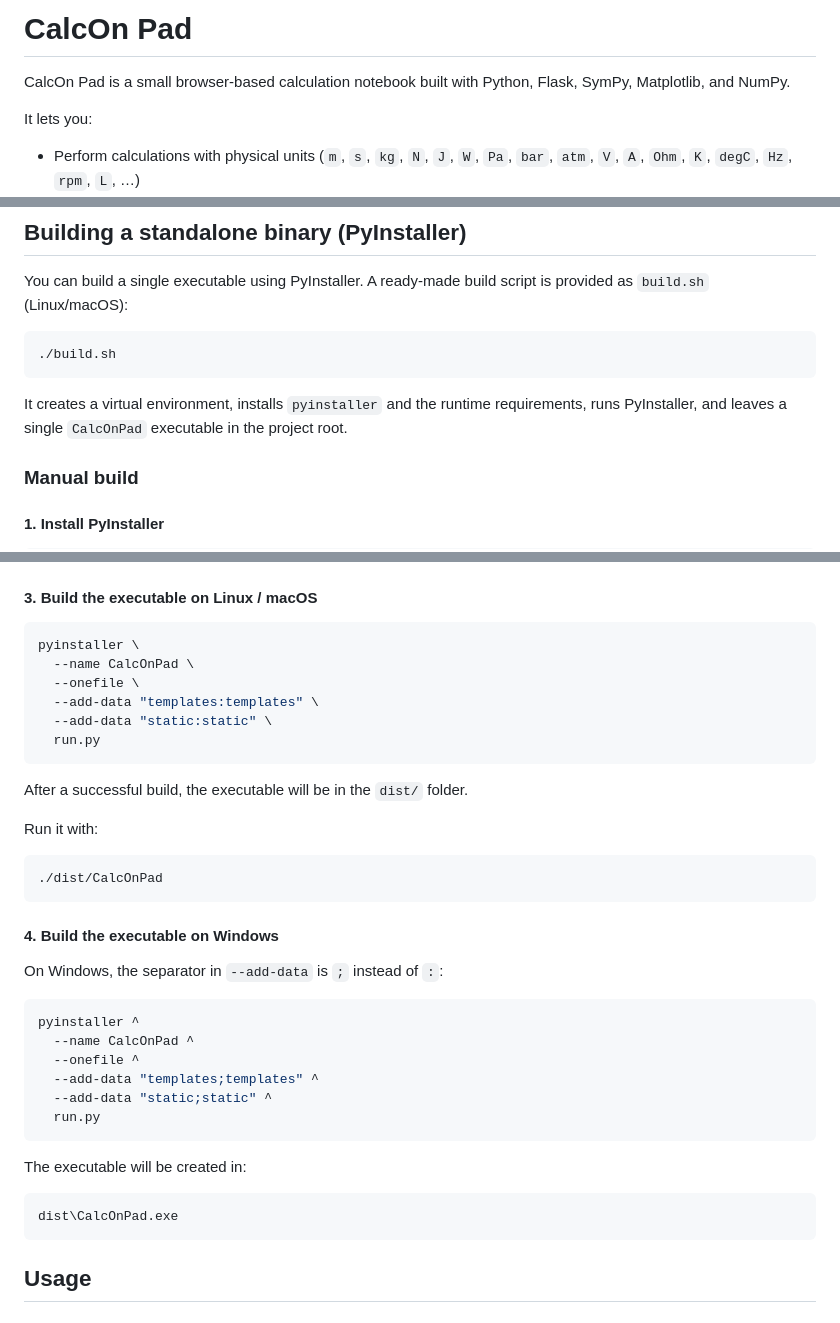
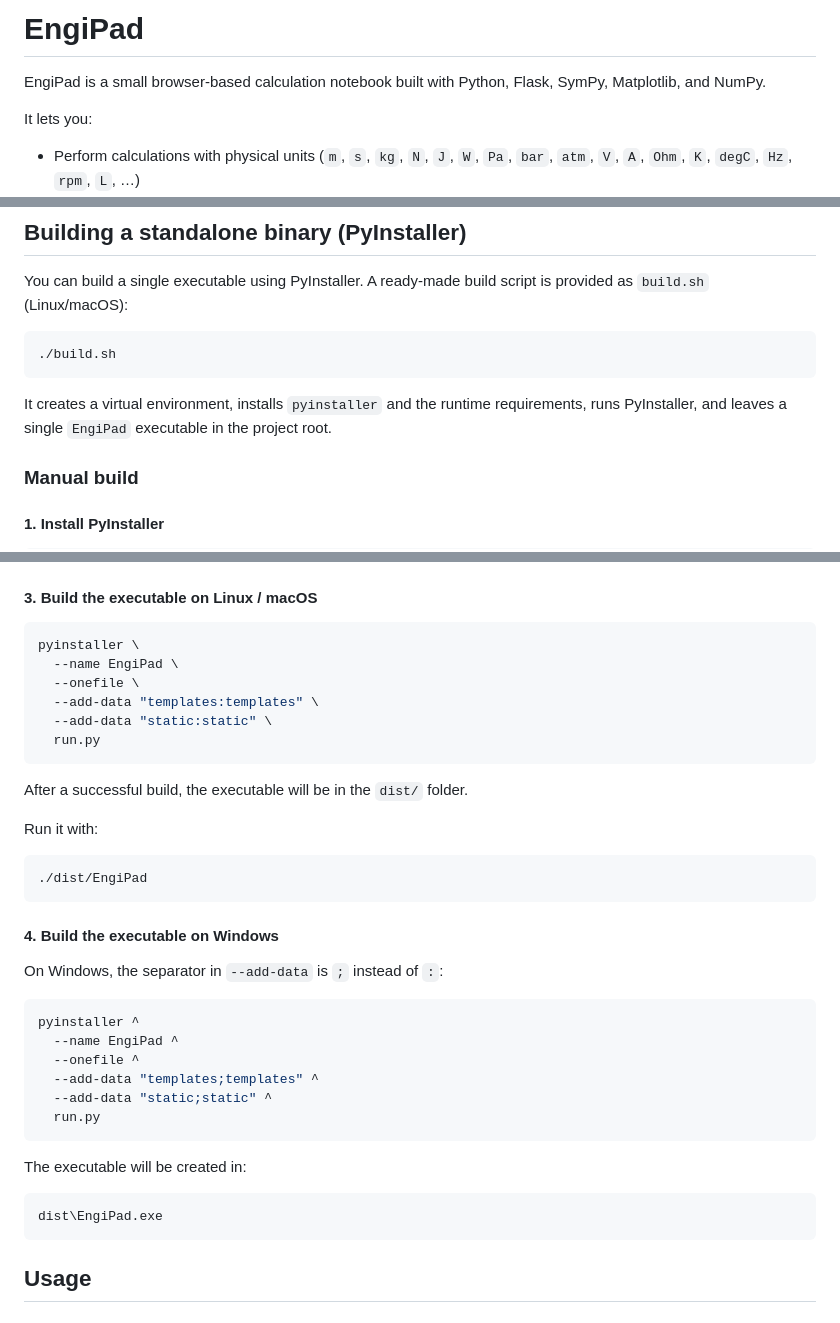
Before and after one commit to prfpeste/CalcOn-Pad, a Markdown page: README.md, 3 parts joined by grey strips. GitHub-like rendering.

Commit message:
Rename project from CalcOn Pad to EngiPad

````diff
--- a/README.md
+++ b/README.md
@@ -1,6 +1,6 @@
-# CalcOn Pad
+# EngiPad
 
-CalcOn Pad is a small browser-based calculation notebook built with Python, Flask, SymPy, Matplotlib, and NumPy.
+EngiPad is a small browser-based calculation notebook built with Python, Flask, SymPy, Matplotlib, and NumPy.
 
 It lets you:
 
@@ -106,7 +106,7 @@ You can build a single executable using PyInstaller. A ready-made build script i
 ./build.sh
 ```
 
-It creates a virtual environment, installs `pyinstaller` and the runtime requirements, runs PyInstaller, and leaves a single `CalcOnPad` executable in the project root.
+It creates a virtual environment, installs `pyinstaller` and the runtime requirements, runs PyInstaller, and leaves a single `EngiPad` executable in the project root.
 
 ### Manual build
 
@@ -139,7 +139,7 @@ static/
 
 ```bash
 pyinstaller \
-  --name CalcOnPad \
+  --name EngiPad \
   --onefile \
   --add-data "templates:templates" \
   --add-data "static:static" \
@@ -151,7 +151,7 @@ After a successful build, the executable will be in the `dist/` folder.
 Run it with:
 
 ```bash
-./dist/CalcOnPad
+./dist/EngiPad
 ```
 
 #### 4. Build the executable on Windows
@@ -160,7 +160,7 @@ On Windows, the separator in `--add-data` is `;` instead of `:`:
 
 ```bash
 pyinstaller ^
-  --name CalcOnPad ^
+  --name EngiPad ^
   --onefile ^
   --add-data "templates;templates" ^
   --add-data "static;static" ^
@@ -170,7 +170,7 @@ pyinstaller ^
 The executable will be created in:
 
 ```text
-dist\CalcOnPad.exe
+dist\EngiPad.exe
 ```
 
 ## Usage
````
Also changed, not shown: other parts of README.md (+4 -4 lines).
